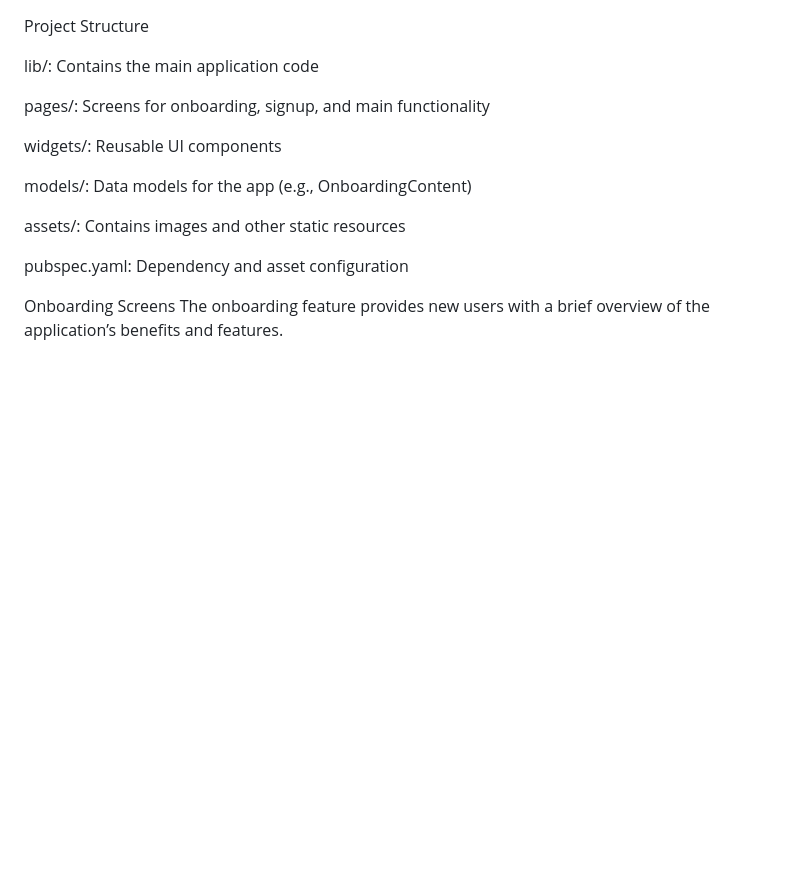
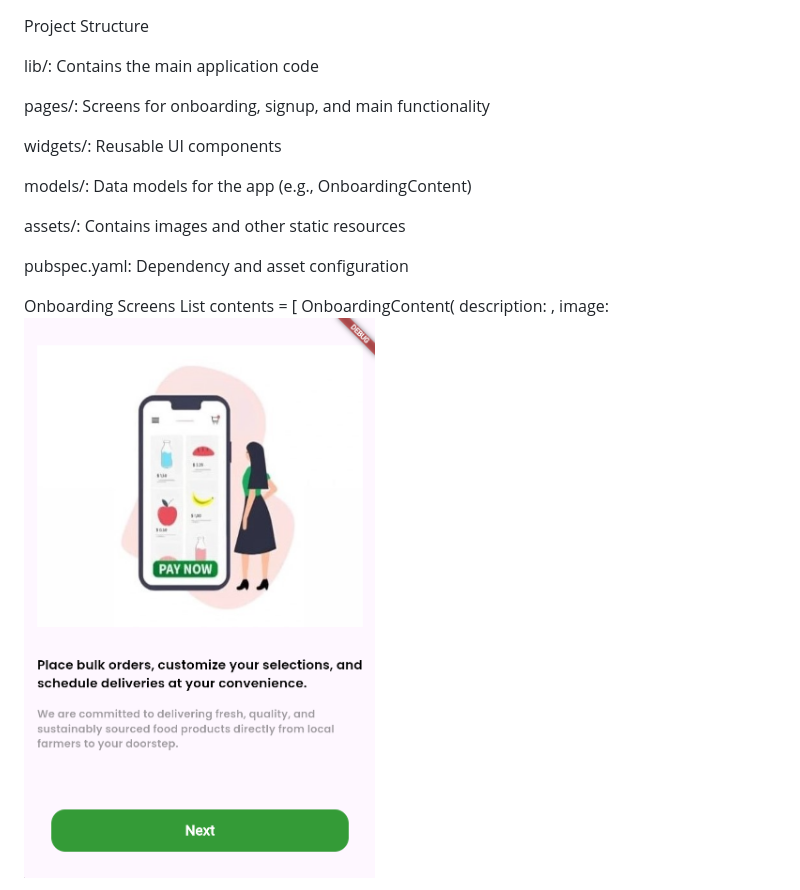
Before and after one commit to martinsigei/zeroHunger-Project, a Markdown page: README.md, the part around one of its changes. GitHub-like rendering; blank space fills up the shorter version.

```diff
--- a/README.md
+++ b/README.md
@@ -62,5 +62,9 @@ assets/: Contains images and other static resources
 pubspec.yaml: Dependency and asset configuration
 
 Onboarding Screens
-The onboarding feature provides new users with a brief overview of the application’s benefits and features.
+List<OnboardingContent> contents = [
+  OnboardingContent(
+      description:
+      ,
+   image: <img src="./images/screenshot.png" alt="screen2" width="400">
 
```
Also changed, not shown: other parts of README.md (+24 -2 lines).
